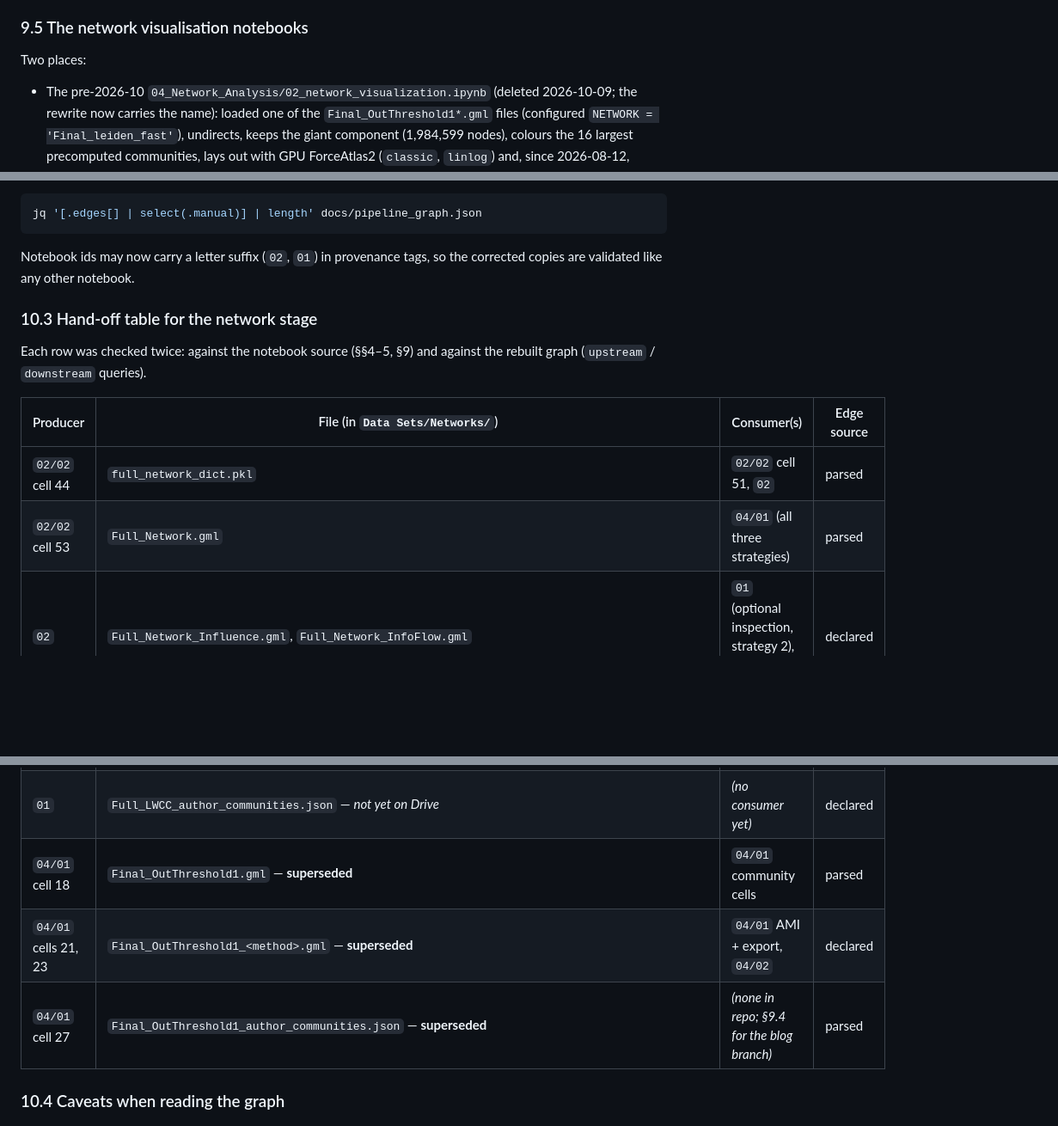
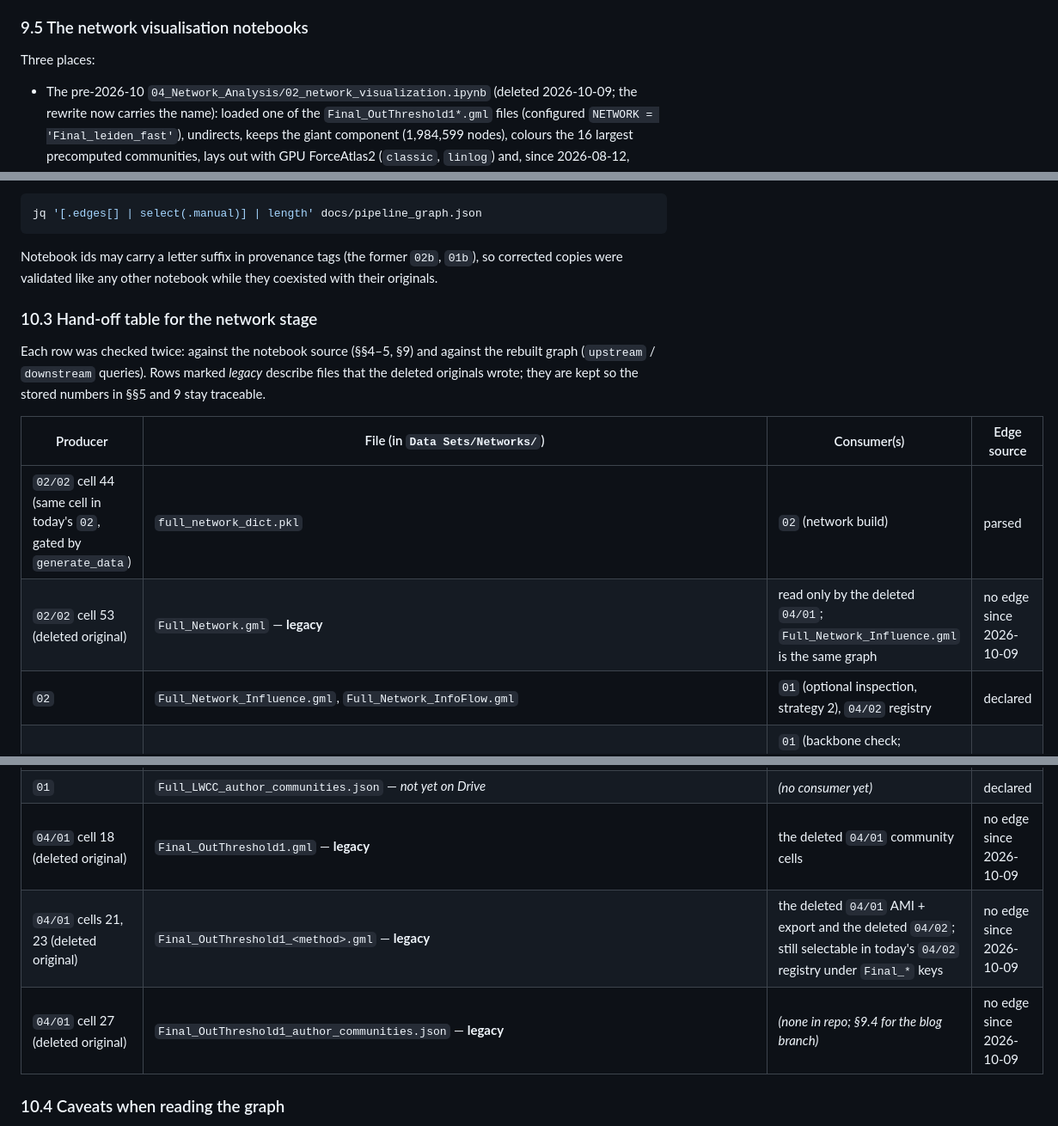
Before and after one commit to IgnacioOQ/twitter_ai, a Markdown page: docs/AUTHOR_AND_NETWORK_PIPELINE_TRACE.md, 3 parts joined by grey strips. Shown at 86% size. GitHub-like rendering; blank space fills up the shorter version.

Commit message:
docs(trace): graph state after the clean-up, legacy rows in the hand-off table, wording fixes
Co-Authored-By: Claude Fable 5.1 <noreply@anthropic.com>

````diff
--- a/docs/AUTHOR_AND_NETWORK_PIPELINE_TRACE.md
+++ b/docs/AUTHOR_AND_NETWORK_PIPELINE_TRACE.md
@@ -590,7 +590,7 @@ To regenerate either figure the branch needs the external inputs restored under
 
 ### 9.5 The network visualisation notebooks
 
-Two places:
+Three places:
 
 - The pre-2026-10 `04_Network_Analysis/02_network_visualization.ipynb` (deleted 2026-10-09; the rewrite now carries the name): loaded one of the `Final_OutThreshold1*.gml` files (configured `NETWORK = 'Final_leiden_fast'`), undirects, keeps the giant component (1,984,599 nodes), colours the 16 largest precomputed communities, lays out with GPU ForceAtlas2 (`classic`, `linlog`) and, since 2026-08-12, igraph DrL via `src/network/network_utils.py::compute_drl_layout`; writes `social_map_<recipe>_<light|dark>.png`, `positions_<recipe>.parquet`, `05_degree_ccdf.png`, `06_adjacency_blocks.png`, optionally `network_with_layout.graphml`, into `Networks/viz_outputs_Final_leiden_fast/`. Every rendered map is therefore a map of the retweeter backbone (§9.2).
 - [04_Network_Analysis/02_network_visualization.ipynb](../notebooks/04_Network_Analysis/02_network_visualization.ipynb) (named `02b_network_visualization_retweeted_once.ipynb` until 2026-10-09): the same pipeline with a registry of the `02` / `01` files — seven `RetweetedOnce_*` keys and, since 2026-10-09, seven `LWCC_*` keys; one network per run, output in `Networks/viz_outputs_<NETWORK>/`. Its 2026-10-08 run (`RetweetedOnce_leiden_fast`, A100) loaded and preprocessed the 202,710-node graph (undirected: 864,436 edges, one component, 1,089 Leiden-fast communities, top 16 = 91 % of nodes) and then failed at `import cudf`: the cuGraph install cell probed only `*-cu12` packages, and Colab GPU runtimes now ship RAPIDS cu13, so an unpinned cu12 wheel overwrote the preinstalled stack. Both visualisation notebooks now detect the CUDA suffix first and refuse an unpinned install (2026-10-09); the failed outputs were stripped from the committed copy. Still open: the trailing DrL cell imports `src.network.network_utils` although the notebook has no clone cell, so it cannot run on Colab.
@@ -631,16 +632,16 @@ Rather than widen the parser, the script now accepts **hand-declared edges** (`m
 jq '[.edges[] | select(.manual)] | length' docs/pipeline_graph.json
 ```
 
-Notebook ids may now carry a letter suffix (`02`, `01`) in provenance tags, so the corrected copies are validated like any other notebook.
+Notebook ids may carry a letter suffix in provenance tags (the former `02b`, `01b`), so corrected copies were validated like any other notebook while they coexisted with their originals.
 
 ### 10.3 Hand-off table for the network stage
 
-Each row was checked twice: against the notebook source (§§4–5, §9) and against the rebuilt graph (`upstream` / `downstream` queries).
+Each row was checked twice: against the notebook source (§§4–5, §9) and against the rebuilt graph (`upstream` / `downstream` queries). Rows marked *legacy* describe files that the deleted originals wrote; they are kept so the stored numbers in §§5 and 9 stay traceable.
 
 | Producer | File (in `Data Sets/Networks/`) | Consumer(s) | Edge source |
 |---|---|---|---|
-| `02/02` cell 44 | `full_network_dict.pkl` | `02/02` cell 51, `02` | parsed |
-| `02/02` cell 53 | `Full_Network.gml` | `04/01` (all three strategies) | parsed |
+| `02/02` cell 44 (same cell in today's `02`, gated by `generate_data`) | `full_network_dict.pkl` | `02` (network build) | parsed |
+| `02/02` cell 53 (deleted original) | `Full_Network.gml` — **legacy** | read only by the deleted `04/01`; `Full_Network_Influence.gml` is the same graph | no edge since 2026-10-09 |
 | `02` | `Full_Network_Influence.gml`, `Full_Network_InfoFlow.gml` | `01` (optional inspection, strategy 2), `04/02` registry | declared |
 | `02` | `Full_RetweetedOnce_Influence.gml` | `01` (backbone check; undirected methods; directed Leiden), `04/02` registry | declared |
 | `02` | `Full_RetweetedOnce_InfoFlow.gml` | `01` (Infomap) | declared |
@@ -649,9 +650,9 @@ Each row was checked twice: against the notebook source (§§4–5, §9) and aga
 | `02` | `Full_LWCC_Influence.gml`, `Full_LWCC_InfoFlow.gml` — *added 2026-10-09, not yet on Drive* | `01` (backbone check; undirected methods + directed Leiden on Influence; Infomap on InfoFlow), `04/02` registry | declared |
 | `01` | `Full_LWCC_Influence_{label_propagation,louvain,leiden_fast,leiden_directed}.gml`, `Full_LWCC_InfoFlow_infomap.gml` — *not yet on Drive* | `01` (AMI/ARI, JSON export), `04/02` | declared |
 | `01` | `Full_LWCC_author_communities.json` — *not yet on Drive* | *(no consumer yet)* | declared |
-| `04/01` cell 18 | `Final_OutThreshold1.gml` — **superseded** | `04/01` community cells | parsed |
-| `04/01` cells 21, 23 | `Final_OutThreshold1_<method>.gml` — **superseded** | `04/01` AMI + export, `04/02` | declared |
-| `04/01` cell 27 | `Final_OutThreshold1_author_communities.json` — **superseded** | *(none in repo; §9.4 for the blog branch)* | parsed |
+| `04/01` cell 18 (deleted original) | `Final_OutThreshold1.gml` — **legacy** | the deleted `04/01` community cells | no edge since 2026-10-09 |
+| `04/01` cells 21, 23 (deleted original) | `Final_OutThreshold1_<method>.gml` — **legacy** | the deleted `04/01` AMI + export and the deleted `04/02`; still selectable in today's `04/02` registry under `Final_*` keys | no edge since 2026-10-09 |
+| `04/01` cell 27 (deleted original) | `Final_OutThreshold1_author_communities.json` — **legacy** | *(none in repo; §9.4 for the blog branch)* | no edge since 2026-10-09 |
 
 ### 10.4 Caveats when reading the graph
 
````
Also changed, not shown: other parts of docs/AUTHOR_AND_NETWORK_PIPELINE_TRACE.md (+1 -0 lines).
